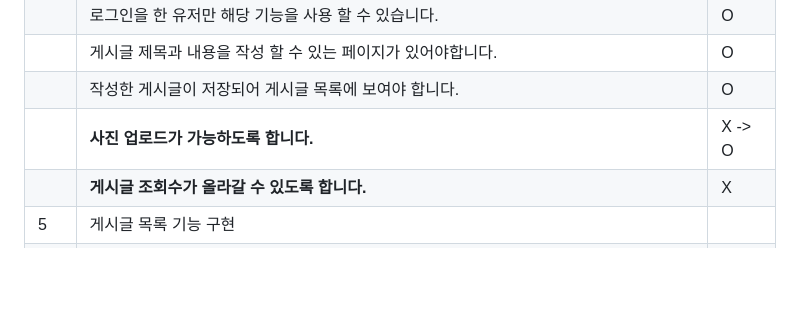
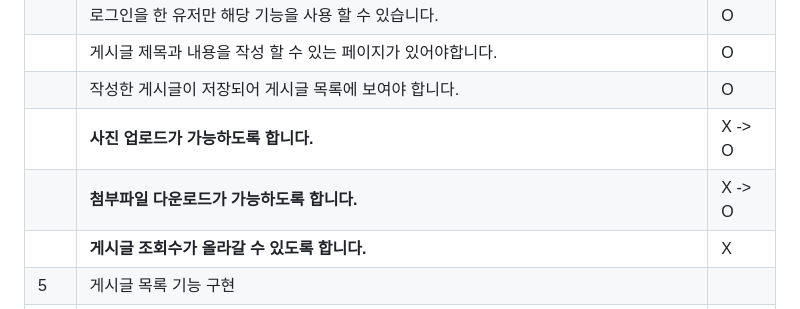
Before and after one commit to FutureMaker0/django_webex, a Markdown page: README.md, the part around the change. GitHub-like rendering; blank space fills up the shorter version.

```diff
--- a/README.md
+++ b/README.md
@@ -60,6 +60,7 @@
 ||게시글 제목과 내용을 작성 할 수 있는 페이지가 있어야합니다.|O|
 ||작성한 게시글이 저장되어 게시글 목록에 보여야 합니다.|O|
 ||**사진 업로드가 가능하도록 합니다.**|X -> O|
+||**첨부파일 다운로드가 가능하도록 합니다.**|X -> O|
 ||**게시글 조회수가 올라갈 수 있도록 합니다.**|X|
 |5|게시글 목록 기능 구현||
 ||모든 사용자들이 게시한 블로그 게시글들의 제목을 확인 할 수 있습니다.|O|
```
